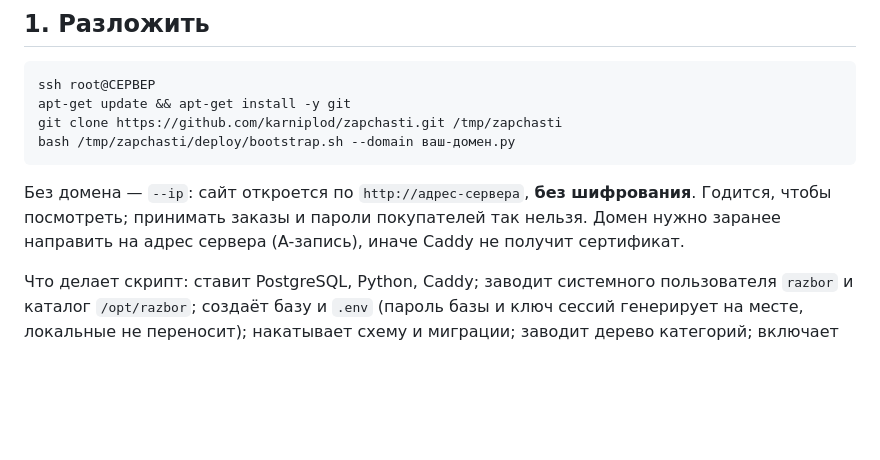
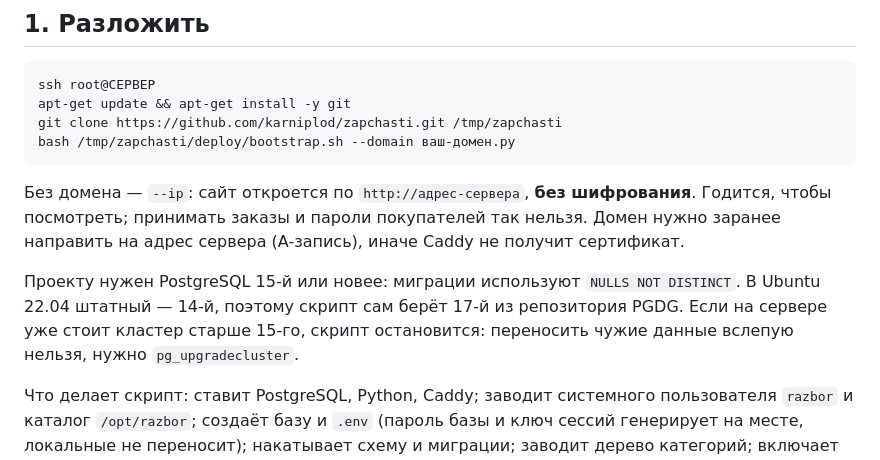
Before and after one commit to karniplod/zapchasti, a Markdown page: deploy/README-deploy.md, the part around the change. Rendered like a GitHub page; blank space fills up the shorter version.

Commit message:
Инструкция: про версию PostgreSQL
Co-Authored-By: Claude Opus 5 <noreply@anthropic.com>

```diff
--- a/deploy/README-deploy.md
+++ b/deploy/README-deploy.md
@@ -16,6 +16,12 @@ bash /tmp/zapchasti/deploy/bootstrap.sh --domain ваш-домен.ру
 шифрования**. Годится, чтобы посмотреть; принимать заказы и пароли
 покупателей так нельзя. Домен нужно заранее направить на адрес сервера
 (A-запись), иначе Caddy не получит сертификат.
+
+Проекту нужен PostgreSQL 15-й или новее: миграции используют
+`NULLS NOT DISTINCT`. В Ubuntu 22.04 штатный — 14-й, поэтому скрипт сам
+берёт 17-й из репозитория PGDG. Если на сервере уже стоит кластер старше
+15-го, скрипт остановится: переносить чужие данные вслепую нельзя, нужно
+`pg_upgradecluster`.
 
 Что делает скрипт: ставит PostgreSQL, Python, Caddy; заводит системного
 пользователя `razbor` и каталог `/opt/razbor`; создаёт базу и `.env`
```
